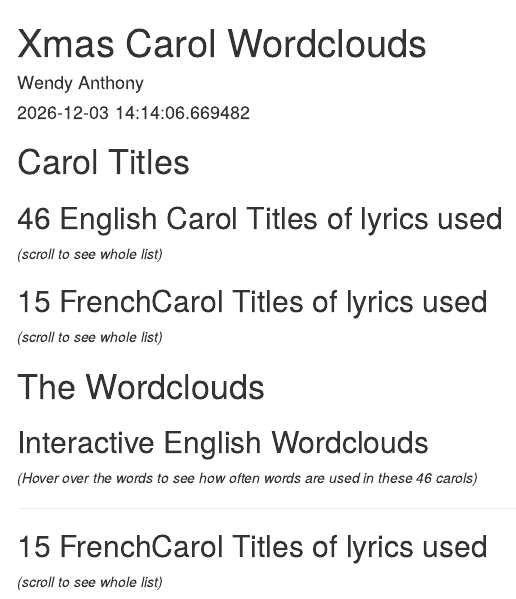
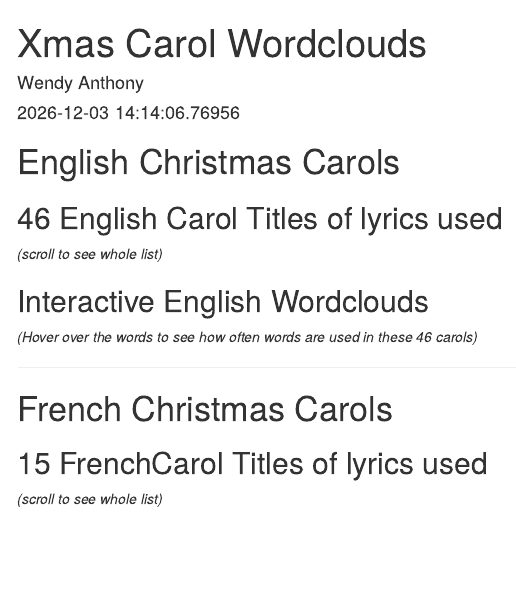
Before and after one commit to WendyAnthony/Code_Each_Day, an R Markdown document (My_Code/Wordcloud/XmasLyrics/xmas-wordcloud-Image.Rmd): the page in a window 1100 px wide, from its top. Rendered offline with R 4.5, knitr and Pandoc, with nearby package versions; the code chunks are not run, so their results and figures are left out; menus at the side of the page are left out.

Commit message:
Add files via upload

````diff
--- a/My_Code/Wordcloud/XmasLyrics/xmas-wordcloud-Image.Rmd
+++ b/My_Code/Wordcloud/XmasLyrics/xmas-wordcloud-Image.Rmd
@@ -56,21 +56,13 @@ colnames(xmas_titles_french_df)[1] <- "Titre"
 xmas_titles_french_df
 ```
 
-# Carol Titles
+# English Christmas Carols
 
 ## 46 English Carol Titles of lyrics used
 *(scroll to see whole list)*
 ```{r titles, class.output="scroll-100", echo=FALSE}
 xmas_titles_df
 ```
-
-
-## 15 FrenchCarol Titles of lyrics used
-*(scroll to see whole list)*
-```{r french-titles-first, class.output="scroll-100", echo=FALSE}
-xmas_titles_french_df
-```
-
 
 ```{r load-data-xmas-tunes, class.output="scroll-100", results='hide', echo=FALSE}
 xmas_tunes_df <- read.delim("xmas-lyrics.txt")
@@ -139,8 +131,6 @@ xmas_tunes_french_df_tidy <- xmas_tunes_french_df_prep %>%
 head(xmas_tunes_df_tidy)
 xmas_tunes_df_tidy
 ```
-
-# The Wordclouds
 
 ## Interactive English Wordclouds
 *(Hover over the words to see how often words are used in these 46 carols)*
@@ -302,6 +292,7 @@ color = ifelse(xmas_tunes_df_tidy_short[, 3] >  20, 'red',
 
 ---
 
+# French Christmas Carols
 
 ## 15 FrenchCarol Titles of lyrics used
 *(scroll to see whole list)*
````
Also changed, not shown: My_Code/Wordcloud/XmasLyrics/xmas-wordcloud-Image.html.
